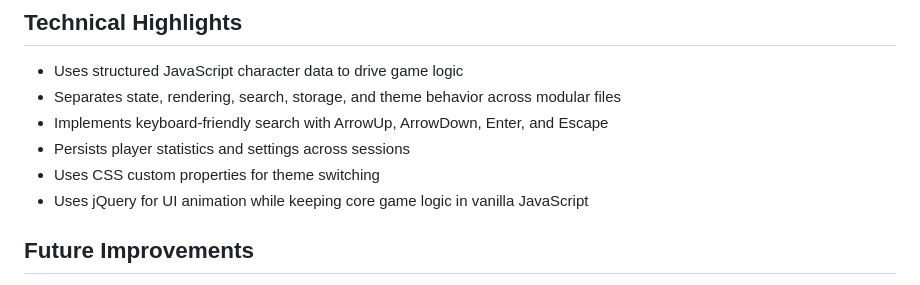
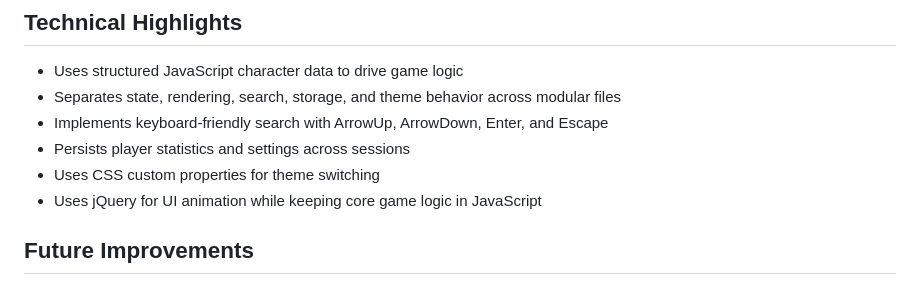
Before and after one commit to vasiaxe/Dexterdle, a Markdown page: README.md, the part around the change. Drawn GitHub-style.

```diff
--- a/README.md
+++ b/README.md
@@ -76,7 +76,7 @@ The project is split by function:
 - Implements keyboard-friendly search with ArrowUp, ArrowDown, Enter, and Escape
 - Persists player statistics and settings across sessions
 - Uses CSS custom properties for theme switching
-- Uses jQuery for UI animation while keeping core game logic in vanilla JavaScript
+- Uses jQuery for UI animation while keeping core game logic in JavaScript
 
 ## Future Improvements
 
```
